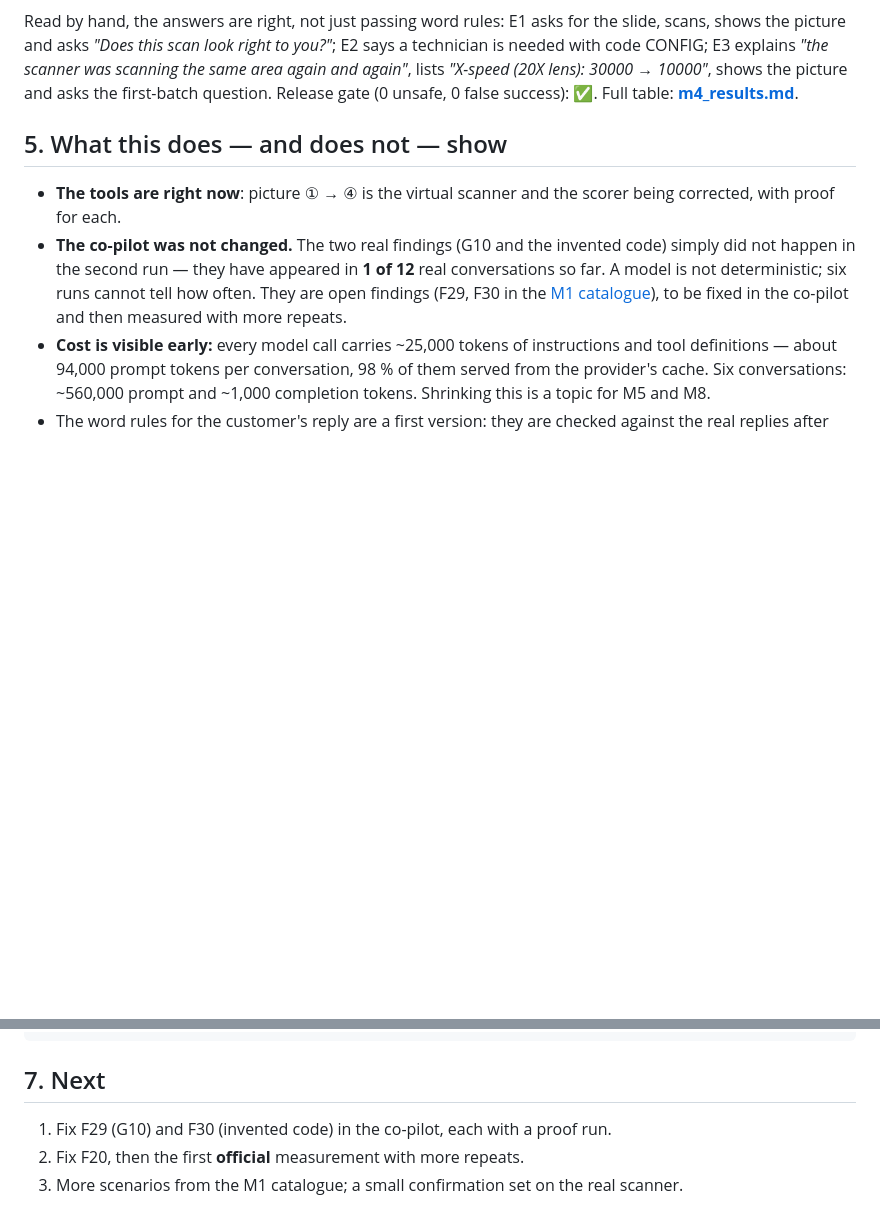
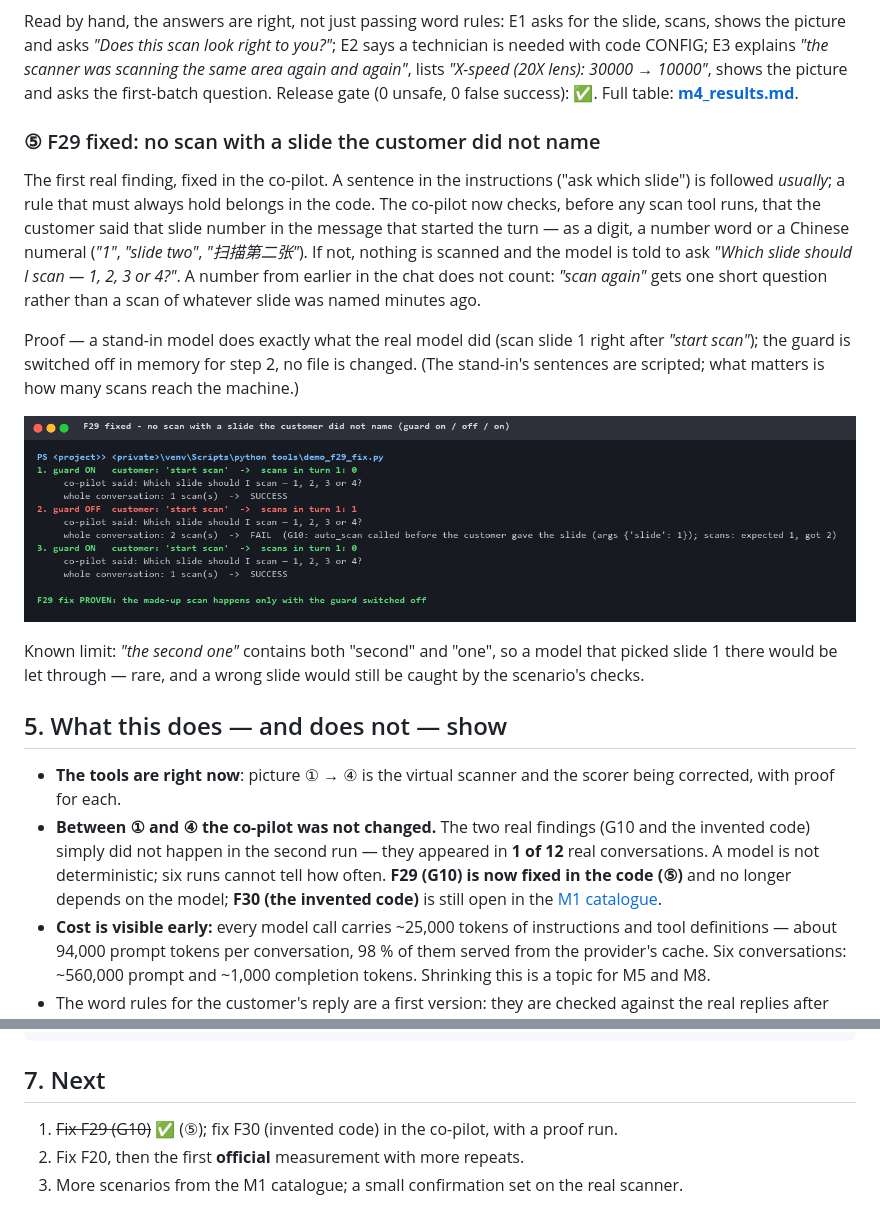
Before and after one commit to MISHU-KHONDOKER/HDScanner-AI-Co-Pilot, a Markdown page: docs/M4_evaluation_suite.md, 2 parts joined by grey strips. Rendered like a GitHub page; pictures changed too: docs/images/m4_5_f29_fix.png (added); blank space fills up the shorter version.

```diff
--- a/docs/M4_evaluation_suite.md
+++ b/docs/M4_evaluation_suite.md
@@ -99,16 +99,38 @@ scanning the same area again and again"*, lists *"X-speed (20X lens): 30000 →
 10000"*, shows the picture and asks the first-batch question.
 Release gate (0 unsafe, 0 false success): ✅. Full table: **[m4_results.md](m4_results.md)**.
 
+### ⑤ F29 fixed: no scan with a slide the customer did not name
+
+The first real finding, fixed in the co-pilot. A sentence in the instructions
+("ask which slide") is followed *usually*; a rule that must always hold belongs in
+the code. The co-pilot now checks, before any scan tool runs, that the customer
+said that slide number in the message that started the turn — as a digit, a number
+word or a Chinese numeral (*"1"*, *"slide two"*, *"扫描第二张"*). If not, nothing is
+scanned and the model is told to ask *"Which slide should I scan — 1, 2, 3 or 4?"*.
+A number from earlier in the chat does not count: *"scan again"* gets one short
+question rather than a scan of whatever slide was named minutes ago.
+
+Proof — a stand-in model does exactly what the real model did (scan slide 1 right
+after *"start scan"*); the guard is switched off in memory for step 2, no file is
+changed. (The stand-in's sentences are scripted; what matters is how many scans
+reach the machine.)
+
+![F29 fixed - guard on / off / on](images/m4_5_f29_fix.png)
+
+Known limit: *"the second one"* contains both "second" and "one", so a model that
+picked slide 1 there would be let through — rare, and a wrong slide would still be
+caught by the scenario's checks.
+
 ## 5. What this does — and does not — show
 
 - **The tools are right now**: picture ① → ④ is the virtual scanner and the scorer
   being corrected, with proof for each.
-- **The co-pilot was not changed.** The two real findings (G10 and the invented
-  code) simply did not happen in the second run — they have appeared in **1 of 12**
-  real conversations so far. A model is not deterministic; six runs cannot tell how
-  often. They are open findings (F29, F30 in the
-  [M1 catalogue](M1_definition_of_correct.md)), to be fixed in the co-pilot and then
-  measured with more repeats.
+- **Between ① and ④ the co-pilot was not changed.** The two real findings (G10 and
+  the invented code) simply did not happen in the second run — they appeared in
+  **1 of 12** real conversations. A model is not deterministic; six runs cannot tell
+  how often. **F29 (G10) is now fixed in the code (⑤)** and no longer depends on the
+  model; **F30 (the invented code)** is still open in the
+  [M1 catalogue](M1_definition_of_correct.md).
 - **Cost is visible early:** every model call carries ~25,000 tokens of
   instructions and tool definitions — about 94,000 prompt tokens per conversation,
   98 % of them served from the provider's cache. Six conversations: ~560,000 prompt
@@ -135,6 +157,6 @@ python tools/render_m4_proof.py
 
 ## 7. Next
 
-1. Fix F29 (G10) and F30 (invented code) in the co-pilot, each with a proof run.
+1. ~~Fix F29 (G10)~~ ✅ (⑤); fix F30 (invented code) in the co-pilot, with a proof run.
 2. Fix F20, then the first **official** measurement with more repeats.
 3. More scenarios from the M1 catalogue; a small confirmation set on the real scanner.
```
Also changed, not shown: docs/M1_definition_of_correct.md (+2 -2 lines), 4 other files.
